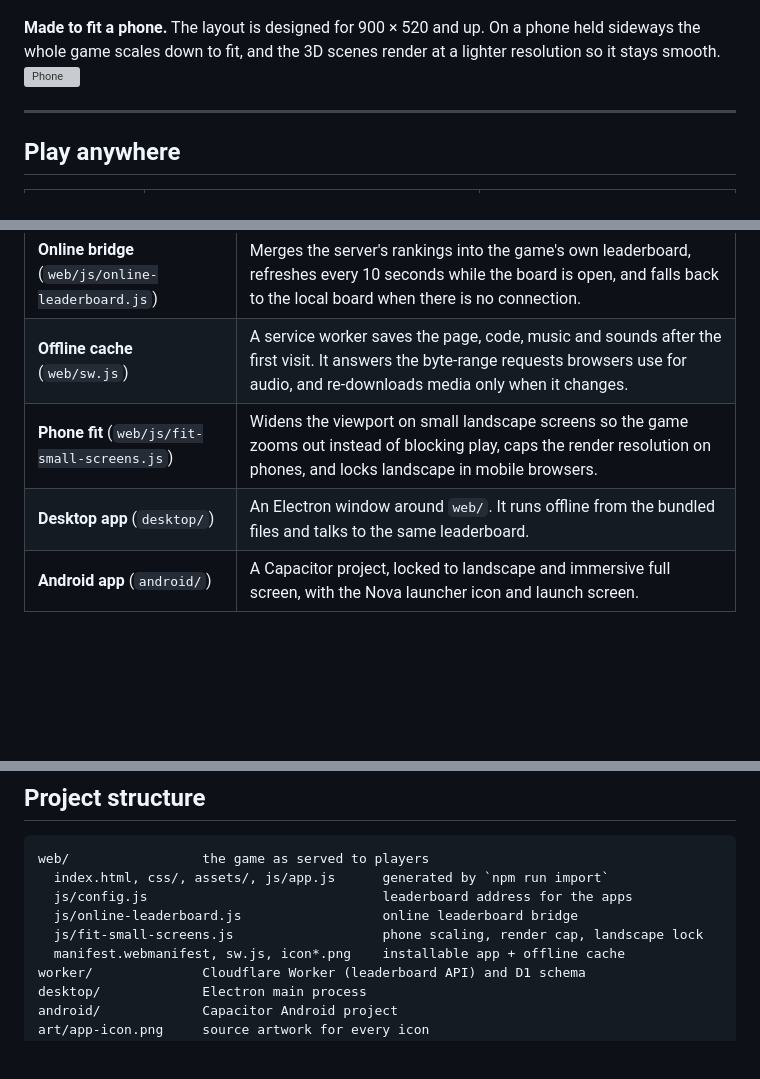
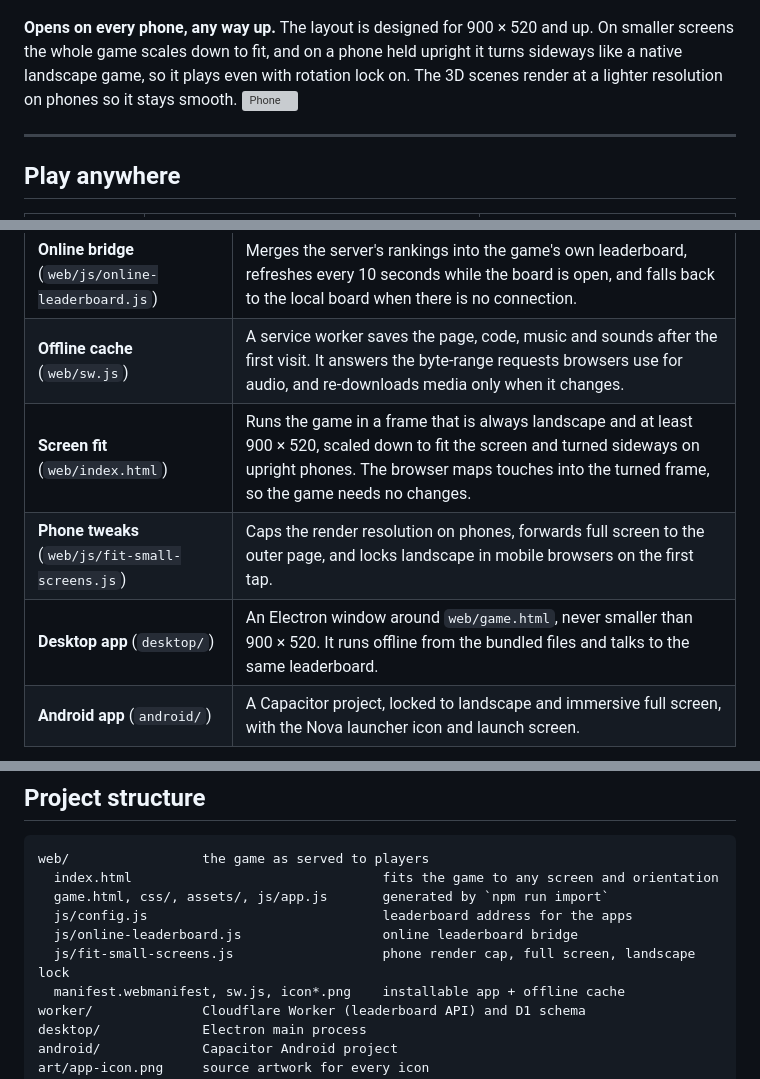
Before and after one commit to RextonRZ/lunarcade-hub, a Markdown page: README.md, 3 parts joined by grey strips. Drawn GitHub-style; blank space fills up the shorter version; grey boxes are pictures that could not be loaded.

Commit message:
Describe the new screen fitting in the README

````diff
--- a/README.md
+++ b/README.md
@@ -71,7 +71,7 @@ So LunarCade turns the lesson into a hub of four activities. You watch it, you e
 ![Chinese home screen](docs/screenshots/home-chinese.jpg)
 ![Chinese notes](docs/screenshots/notes-chinese.jpg)
 
-**Made to fit a phone.** The layout is designed for 900 × 520 and up. On a phone held sideways the whole game scales down to fit, and the 3D scenes render at a lighter resolution so it stays smooth.
+**Opens on every phone, any way up.** The layout is designed for 900 × 520 and up. On smaller screens the whole game scales down to fit, and on a phone held upright it turns sideways like a native landscape game, so it plays even with rotation lock on. The 3D scenes render at a lighter resolution on phones so it stays smooth.
 ![Phone](docs/screenshots/phone.png)
 
 ---
@@ -101,8 +101,9 @@ One set of game files in `web/` ships everywhere. Each platform only adds a thin
 | **Leaderboard server** (`worker/`) | A Cloudflare Worker serves the game and a two-endpoint API backed by a D1 (SQLite) database. It keeps each nickname's best run per mission and checks every run the same way the game does. |
 | **Online bridge** (`web/js/online-leaderboard.js`) | Merges the server's rankings into the game's own leaderboard, refreshes every 10 seconds while the board is open, and falls back to the local board when there is no connection. |
 | **Offline cache** (`web/sw.js`) | A service worker saves the page, code, music and sounds after the first visit. It answers the byte-range requests browsers use for audio, and re-downloads media only when it changes. |
-| **Phone fit** (`web/js/fit-small-screens.js`) | Widens the viewport on small landscape screens so the game zooms out instead of blocking play, caps the render resolution on phones, and locks landscape in mobile browsers. |
-| **Desktop app** (`desktop/`) | An Electron window around `web/`. It runs offline from the bundled files and talks to the same leaderboard. |
+| **Screen fit** (`web/index.html`) | Runs the game in a frame that is always landscape and at least 900 × 520, scaled down to fit the screen and turned sideways on upright phones. The browser maps touches into the turned frame, so the game needs no changes. |
+| **Phone tweaks** (`web/js/fit-small-screens.js`) | Caps the render resolution on phones, forwards full screen to the outer page, and locks landscape in mobile browsers on the first tap. |
+| **Desktop app** (`desktop/`) | An Electron window around `web/game.html`, never smaller than 900 × 520. It runs offline from the bundled files and talks to the same leaderboard. |
 | **Android app** (`android/`) | A Capacitor project, locked to landscape and immersive full screen, with the Nova launcher icon and launch screen. |
 
 ```mermaid
@@ -197,10 +198,11 @@ Hand-written files (`config.js`, `online-leaderboard.js`, `fit-small-screens.js`
 
 ```
 web/                 the game as served to players
-  index.html, css/, assets/, js/app.js      generated by `npm run import`
+  index.html                                fits the game to any screen and orientation
+  game.html, css/, assets/, js/app.js       generated by `npm run import`
   js/config.js                              leaderboard address for the apps
   js/online-leaderboard.js                  online leaderboard bridge
-  js/fit-small-screens.js                   phone scaling, render cap, landscape lock
+  js/fit-small-screens.js                   phone render cap, full screen, landscape lock
   manifest.webmanifest, sw.js, icon*.png    installable app + offline cache
 worker/              Cloudflare Worker (leaderboard API) and D1 schema
 desktop/             Electron main process
````
